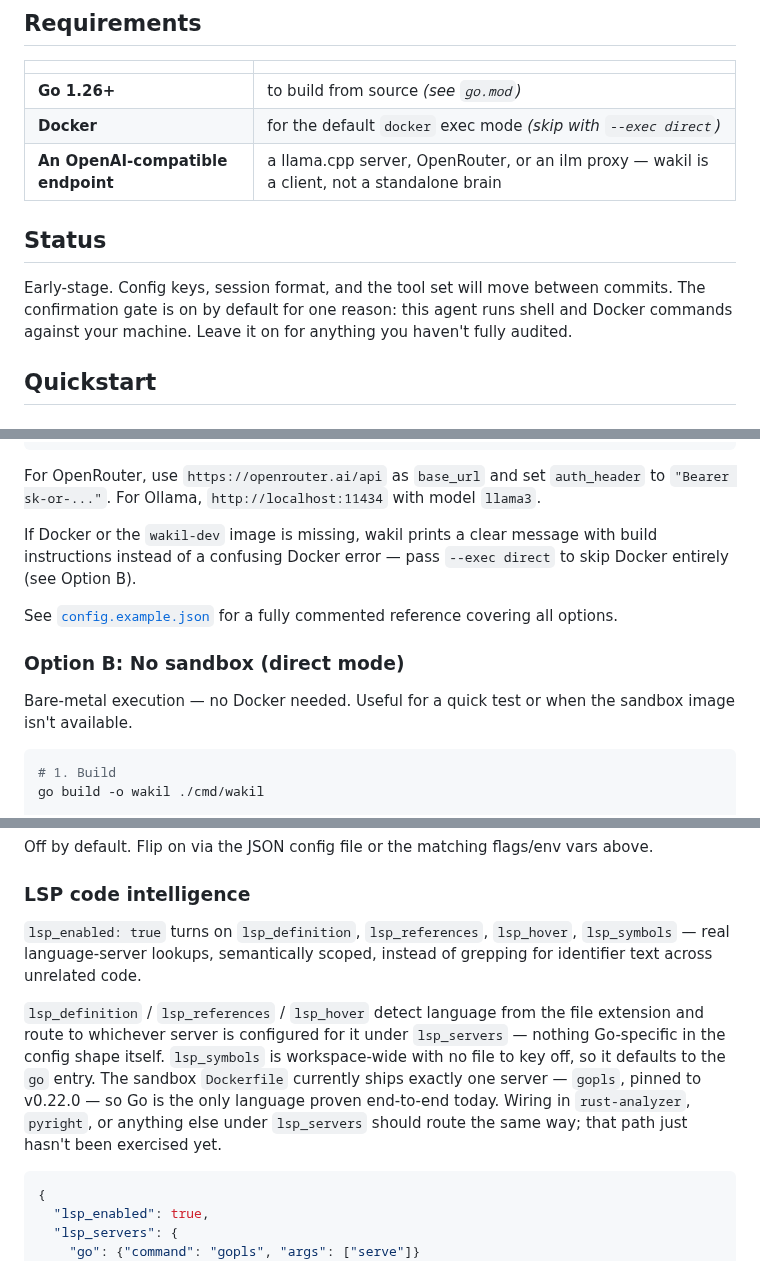
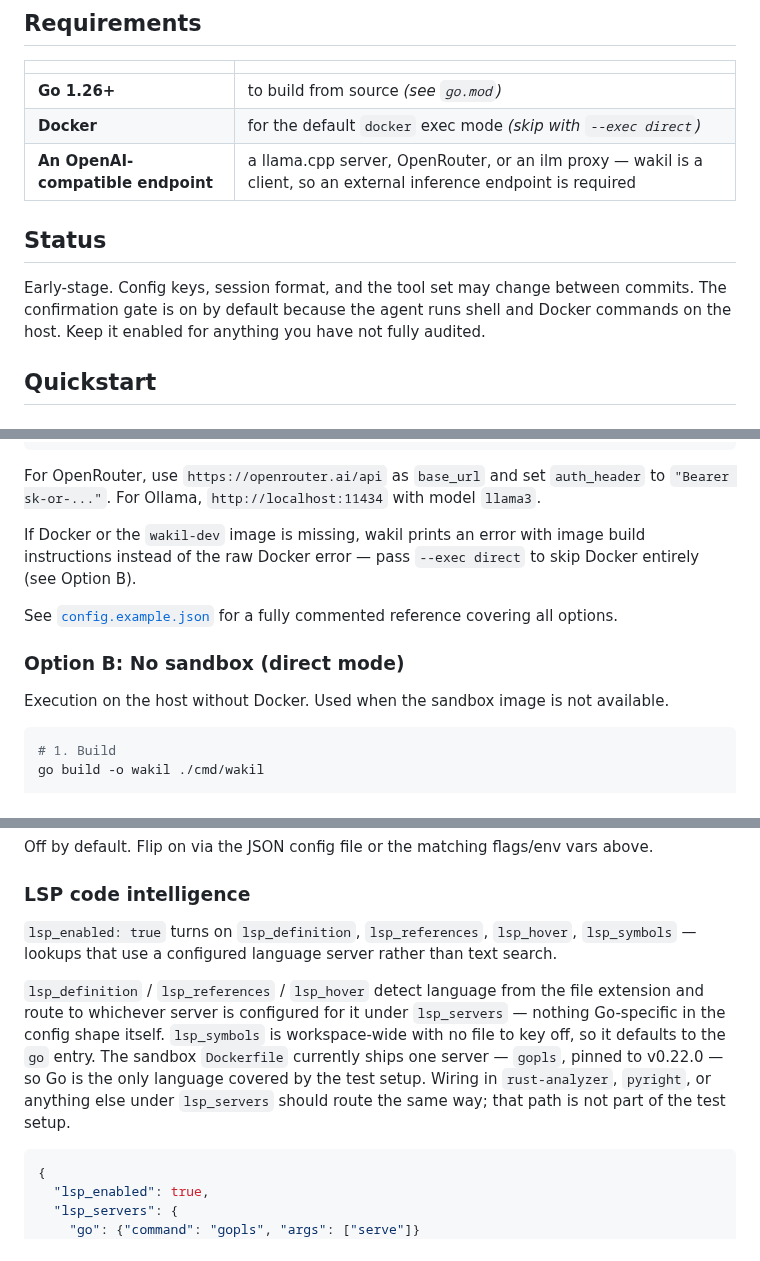
Before and after one commit to treeol/wakil, a Markdown page: README.md, 3 parts joined by grey strips. Drawn GitHub-style.

````diff
--- a/README.md
+++ b/README.md
@@ -37,14 +37,14 @@ navigation is backed by an actual language server (`lsp_definition` /
 |---|---|
 | **Go 1.26+** | to build from source *(see `go.mod`)* |
 | **Docker** | for the default `docker` exec mode *(skip with `--exec direct`)* |
-| **An OpenAI-compatible endpoint** | a llama.cpp server, OpenRouter, or an ilm proxy — wakil is a client, not a standalone brain |
+| **An OpenAI-compatible endpoint** | a llama.cpp server, OpenRouter, or an ilm proxy — wakil is a client, so an external inference endpoint is required |
 
 ## Status
 
-Early-stage. Config keys, session format, and the tool set will move between
-commits. The confirmation gate is on by default for one reason: this agent
-runs shell and Docker commands against your machine. Leave it on for anything
-you haven't fully audited.
+Early-stage. Config keys, session format, and the tool set may change between
+commits. The confirmation gate is on by default because the agent runs shell and
+Docker commands on the host. Keep it enabled for anything you have not fully
+audited.
 
 ## Quickstart
 
@@ -77,17 +77,17 @@ For OpenRouter, use `https://openrouter.ai/api` as `base_url` and set
 `auth_header` to `"Bearer sk-or-..."`. For Ollama, `http://localhost:11434`
 with model `llama3`.
 
-If Docker or the `wakil-dev` image is missing, wakil prints a clear message
-with build instructions instead of a confusing Docker error — pass
-`--exec direct` to skip Docker entirely (see Option B).
+If Docker or the `wakil-dev` image is missing, wakil prints an error with image
+build instructions instead of the raw Docker error — pass `--exec direct` to skip
+Docker entirely (see Option B).
 
 See [`config.example.json`](config.example.json) for a fully commented
 reference covering all options.
 
 ### Option B: No sandbox (direct mode)
 
-Bare-metal execution — no Docker needed. Useful for a quick test or when the
-sandbox image isn't available.
+Execution on the host without Docker. Used when the sandbox image is not
+available.
 
 ```sh
 # 1. Build
@@ -527,17 +526,17 @@ vars above.
 ### LSP code intelligence
 
 `lsp_enabled: true` turns on `lsp_definition`, `lsp_references`, `lsp_hover`,
-`lsp_symbols` — real language-server lookups, semantically scoped, instead of
-grepping for identifier text across unrelated code.
+`lsp_symbols` — lookups that use a configured language server rather than text
+search.
 
 `lsp_definition` / `lsp_references` / `lsp_hover` detect language from the
 file extension and route to whichever server is configured for it under
 `lsp_servers` — nothing Go-specific in the config shape itself. `lsp_symbols`
 is workspace-wide with no file to key off, so it defaults to the `go` entry.
-The sandbox `Dockerfile` currently ships exactly one server — `gopls`, pinned
-to v0.22.0 — so Go is the only language proven end-to-end today. Wiring in
+The sandbox `Dockerfile` currently ships one server — `gopls`, pinned
+to v0.22.0 — so Go is the only language covered by the test setup. Wiring in
 `rust-analyzer`, `pyright`, or anything else under `lsp_servers` should route
-the same way; that path just hasn't been exercised yet.
+the same way; that path is not part of the test setup.
 
 ```json
 {
````
Also changed, not shown: other parts of README.md (+30 -32 lines).
